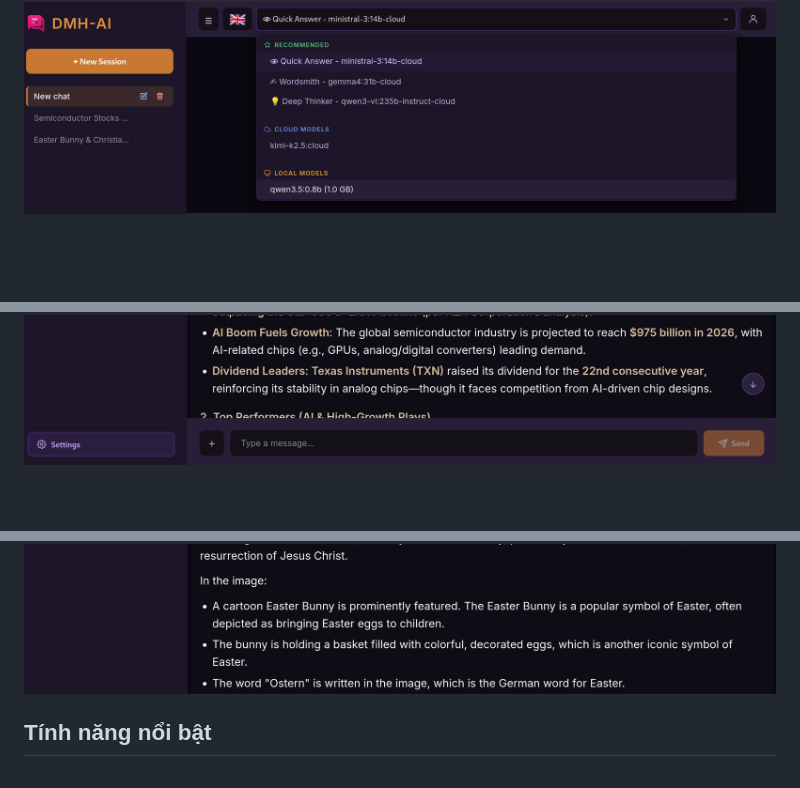
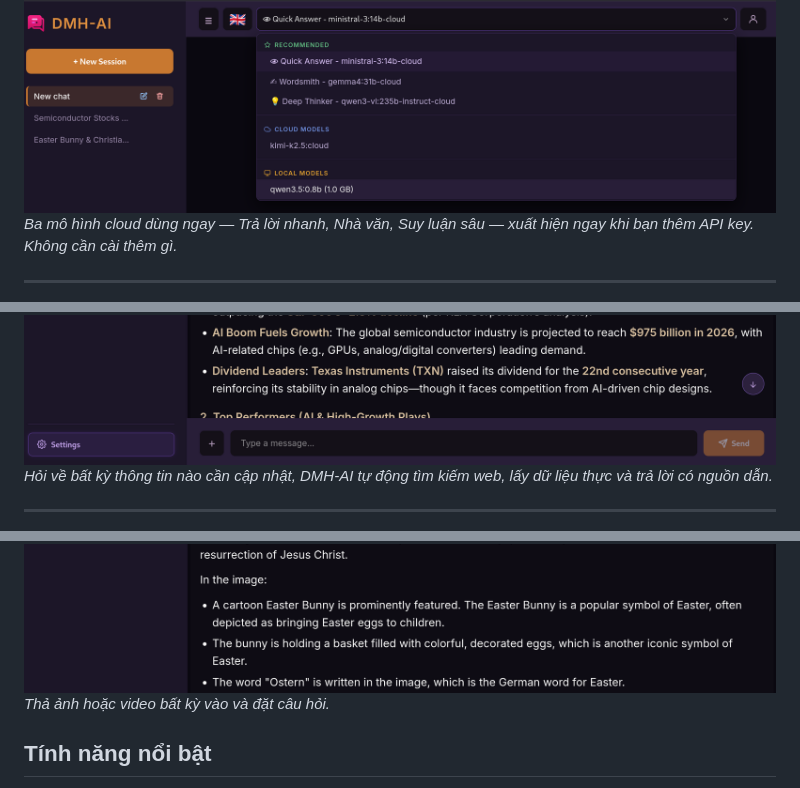
Before and after one commit to tduccuong/dmh_ai, a Markdown page: README.VI.md, 3 parts joined by grey strips. Drawn GitHub-style; blank space fills up the shorter version.

```diff
--- a/README.VI.md
+++ b/README.VI.md
@@ -12,8 +12,17 @@ Cả hai chế độ chạy trong cùng một ứng dụng. Bạn có thể chuy
 ## Ảnh chụp màn hình
 
 ![Mô hình được cài sẵn](preloaded_models.png)
+*Ba mô hình cloud dùng ngay — Trả lời nhanh, Nhà văn, Suy luận sâu — xuất hiện ngay khi bạn thêm API key. Không cần cài thêm gì.*
+
+---
+
 ![Tự động tìm kiếm web](auto_web_search.png)
+*Hỏi về bất kỳ thông tin nào cần cập nhật, DMH-AI tự động tìm kiếm web, lấy dữ liệu thực và trả lời có nguồn dẫn.*
+
+---
+
 ![Xem hình ảnh](see_images.png)
+*Thả ảnh hoặc video bất kỳ vào và đặt câu hỏi.*
 
 ## Tính năng nổi bật
 
```
Also changed, not shown: README.DE.md (+9 -0 lines), README.md (+9 -0 lines).
